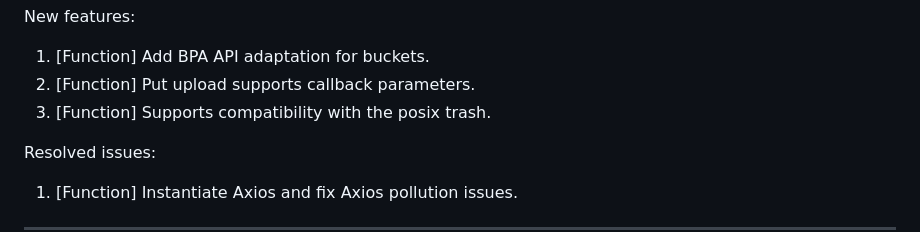
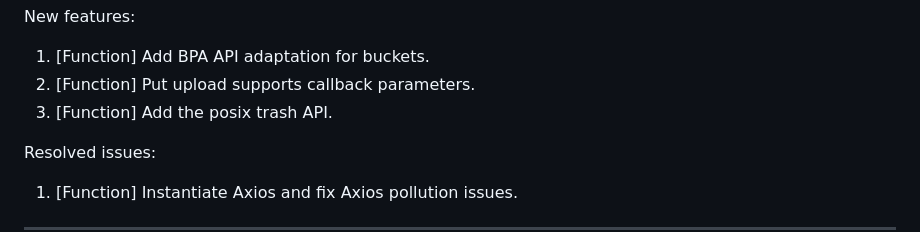
Before and after one commit to huaweicloud/huaweicloud-sdk-browserjs-obs, a Markdown page: CHANGELOG.MD, the part around the change. Drawn GitHub-style.

```diff
--- a/CHANGELOG.MD
+++ b/CHANGELOG.MD
@@ -4,7 +4,7 @@ New features:
 
 1. [Function]  Add BPA API adaptation for buckets.
 2. [Function]  Put upload supports callback parameters.
-3. [Function]  Supports compatibility with the posix trash.
+3. [Function]  Add the posix trash API.
 
 Resolved issues:
 1. [Function] Instantiate Axios and fix Axios pollution issues.
```
Also changed, not shown: CHANGELOG_CN.MD (+1 -1 lines).
